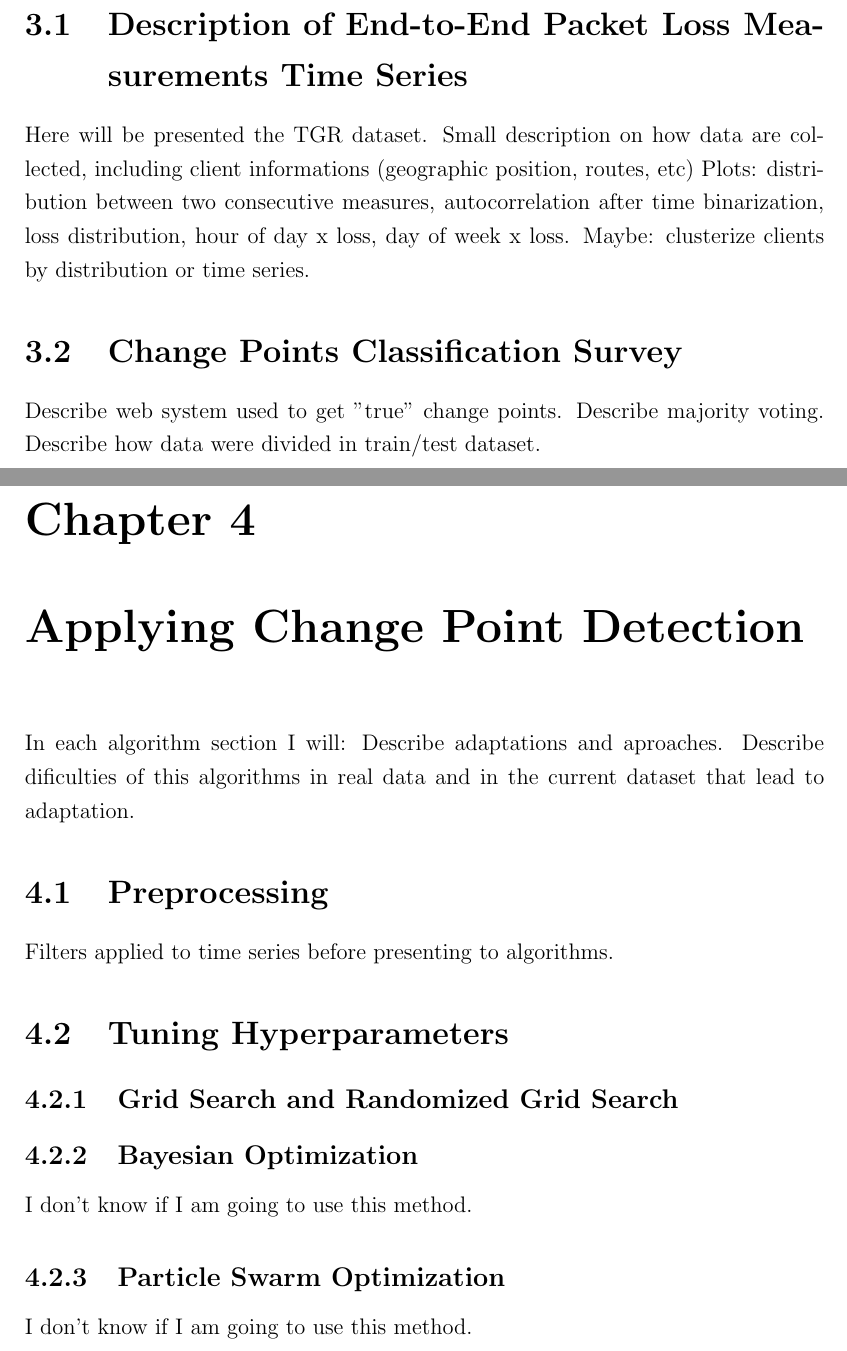
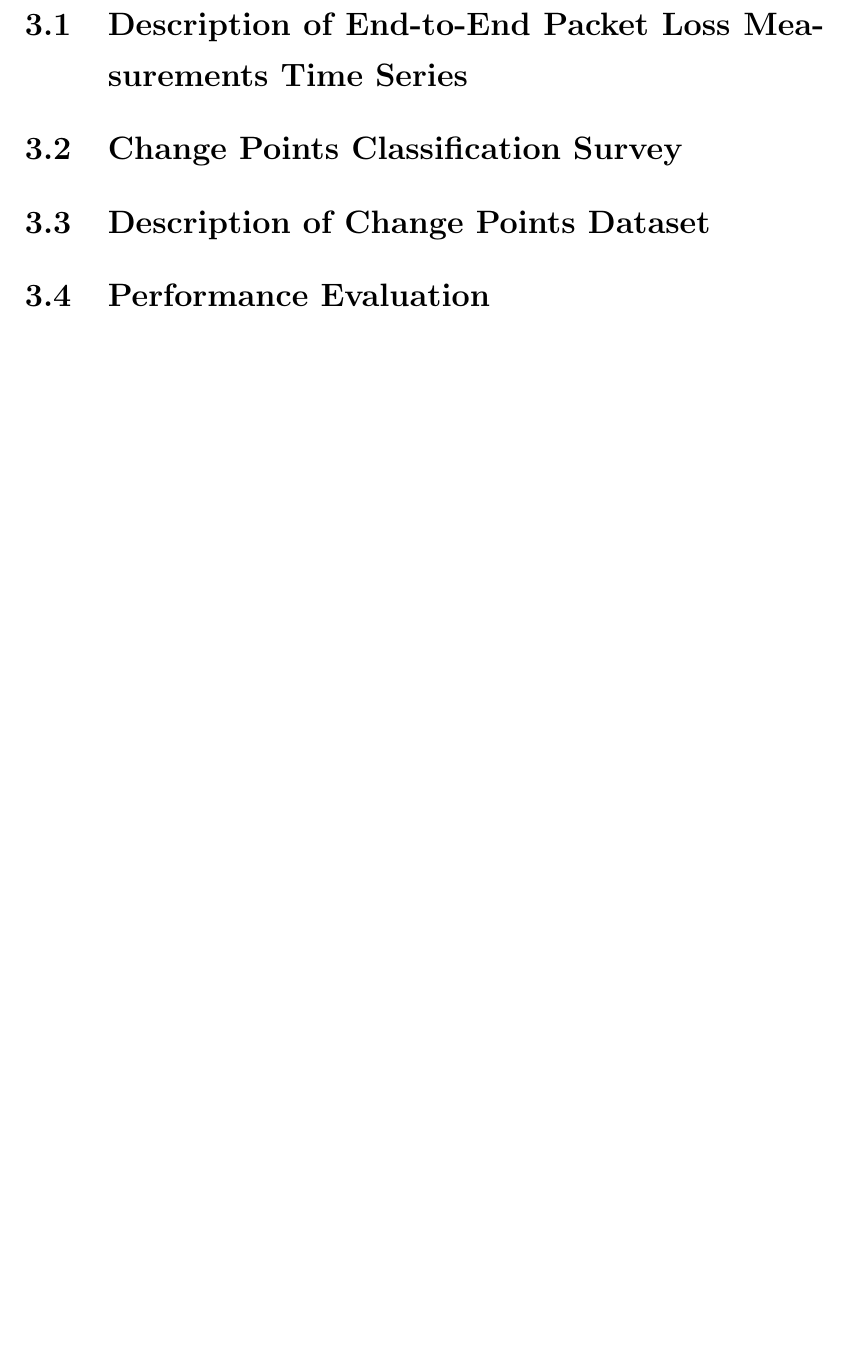
Before and after one commit to diegoximenes/master_dissertation, a LaTeX thesis (thesis/thesis.tex, which reads thesis/src/applying_change_point.tex, thesis/src/dataset.tex): two parts of pages 17 and 18 of 22 before the commit and part of page 15 of 17 after it, the two joined at a grey line, cut so that both start at the same text, the shorter picture padded with empty space. Compiled offline with pdfLaTeX; a missing bibliography style is replaced by a similar one.

```diff
--- a/thesis/src/applying_change_point.tex
+++ /dev/null
@@ -1,11 +0,0 @@
-\chapter{Applying Change Point Detection}
-  In each algorithm section I will: Describe adaptations and aproaches. Describe dificulties of this algorithms in real data and in the current dataset that lead to adaptation.
-  \section{Preprocessing}
-  Filters applied to time series before presenting to algorithms.
-  \section{Tuning Hyperparameters}
-  	\subsection{Grid Search and Randomized Grid Search}
-  	\subsection{Bayesian Optimization}
-  	I don't know if I am going to use this method.
-  	\subsection{Particle Swarm Optimization}
-  	I don't know if I am going to use this method.
-  \section{Sliding Window}
--- a/thesis/src/dataset.tex
+++ b/thesis/src/dataset.tex
@@ -1,10 +1,6 @@
 \chapter{Dataset}
-  \section{Description of End-to-End Packet Loss Measurements Time Series}
-  Here will be presented the TGR dataset.
-  Small description on how data are collected, including client informations (geographic position, routes, etc)
-  Plots: distribution between two consecutive measures, autocorrelation after time binarization, loss distribution, hour of day x loss, day of week x loss.
-  Maybe: clusterize clients by distribution or time series.
-  \section{Change Points Classification Survey}
-  Describe web system used to get "true" change points.
-  Describe majority voting.
-  Describe how data were divided in train/test dataset.
+
+\section{Description of End-to-End Packet Loss Measurements Time Series}
+\section{Change Points Classification Survey}
+\section{Description of Change Points Dataset}
+\section{Performance Evaluation}
```
Also changed, not shown: thesis/src/literature_review.tex (+2 -7 lines), thesis/src/results.tex (deleted, +0 -7 lines), thesis/thesis.tex (+0 -2 lines), thesis/thesis.pdf, thesis/src/applying_change_point.tex (8 more changed lines), 6 other files.
